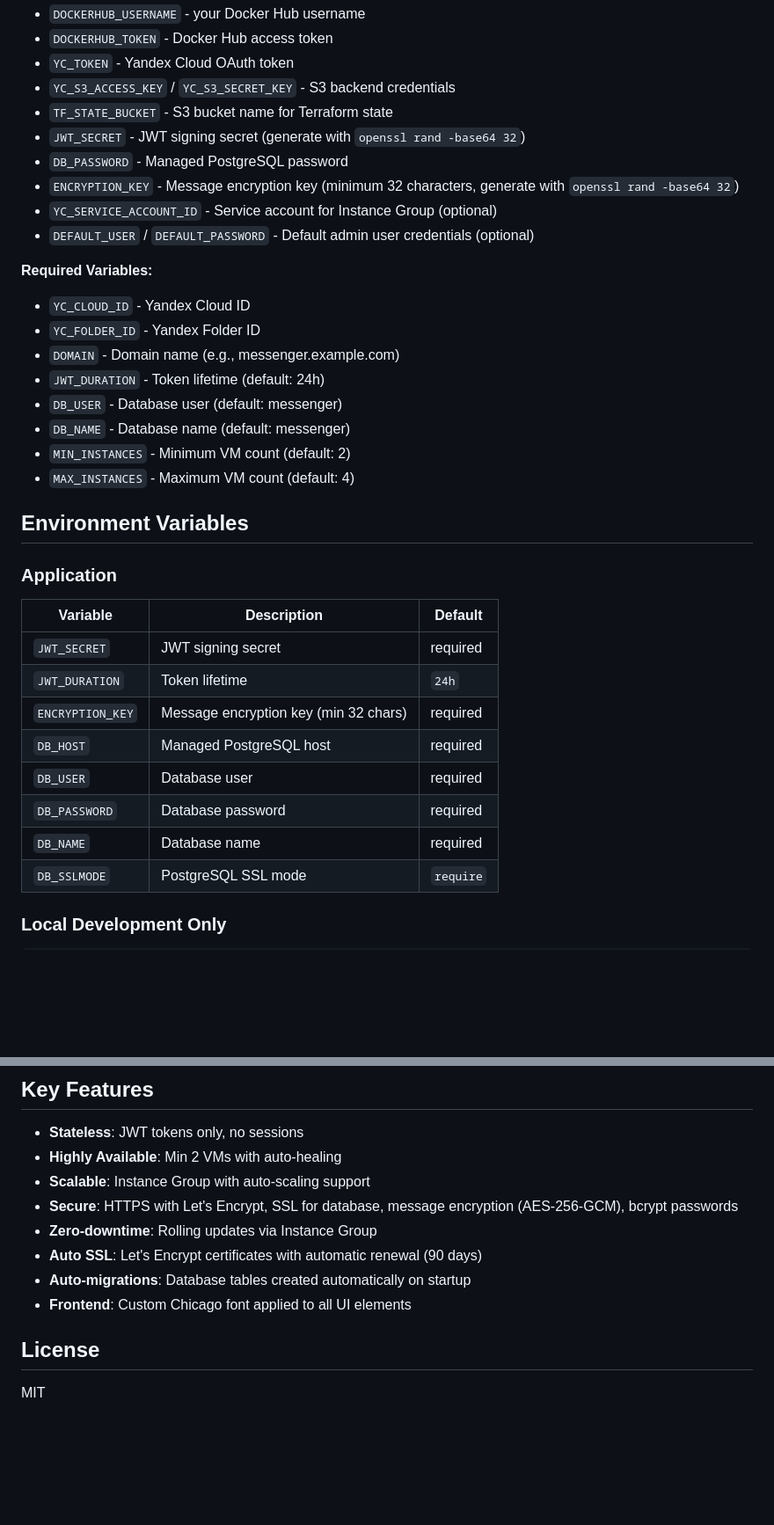
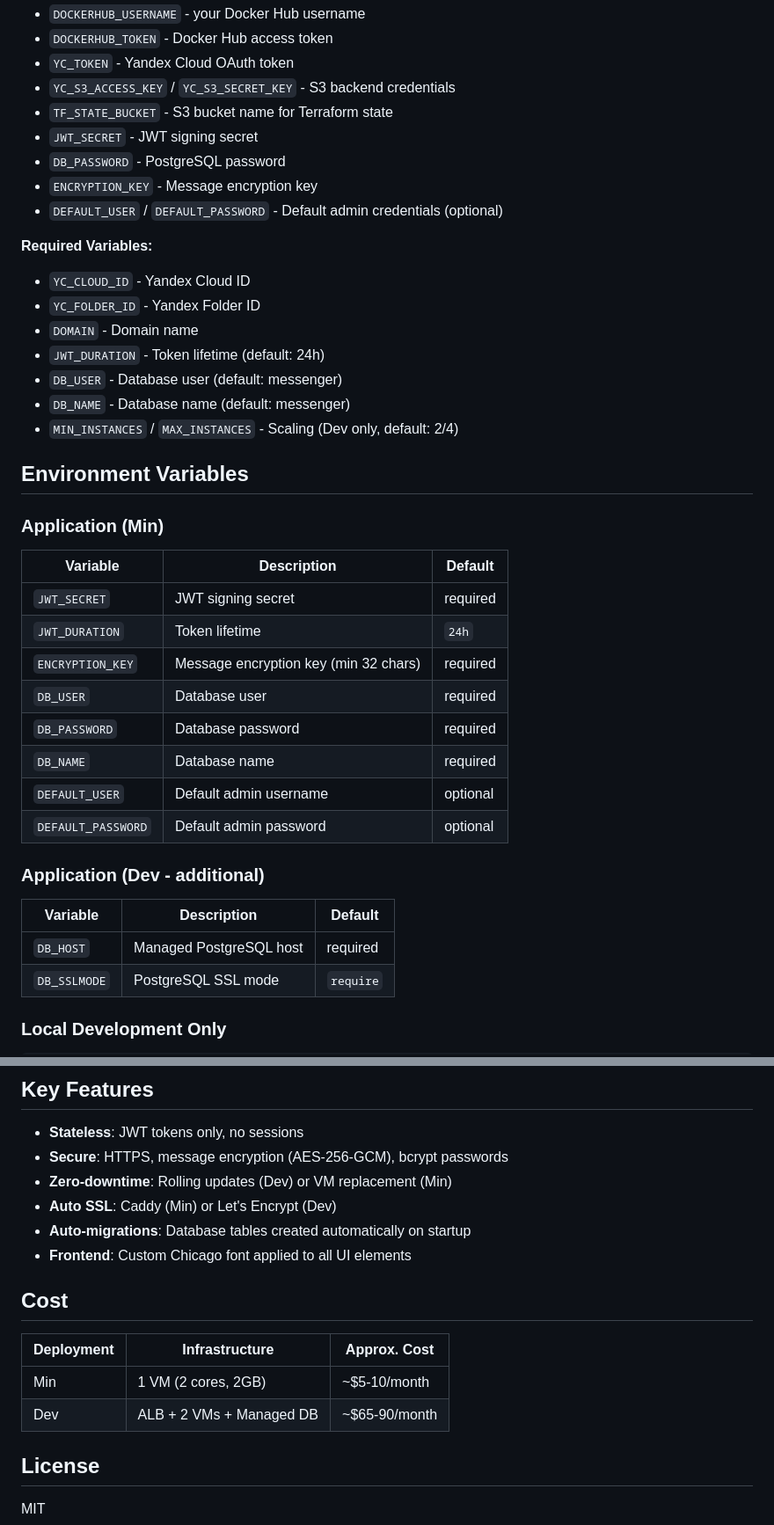
Before and after one commit to cellardoooor/blank, a Markdown page: README.md, 2 parts joined by grey strips. Shown at 88% size. GitHub-like rendering; blank space fills up the shorter version.

```diff
--- a/README.md
+++ b/README.md
@@ -161,35 +181,40 @@ Single workflow deployment (`.github/workflows/deploy.yml`):
 - `YC_TOKEN` - Yandex Cloud OAuth token
 - `YC_S3_ACCESS_KEY` / `YC_S3_SECRET_KEY` - S3 backend credentials
 - `TF_STATE_BUCKET` - S3 bucket name for Terraform state
-- `JWT_SECRET` - JWT signing secret (generate with `openssl rand -base64 32`)
-- `DB_PASSWORD` - Managed PostgreSQL password
-- `ENCRYPTION_KEY` - Message encryption key (minimum 32 characters, generate with `openssl rand -base64 32`)
-- `YC_SERVICE_ACCOUNT_ID` - Service account for Instance Group (optional)
-- `DEFAULT_USER` / `DEFAULT_PASSWORD` - Default admin user credentials (optional)
+- `JWT_SECRET` - JWT signing secret
+- `DB_PASSWORD` - PostgreSQL password
+- `ENCRYPTION_KEY` - Message encryption key
+- `DEFAULT_USER` / `DEFAULT_PASSWORD` - Default admin credentials (optional)
 
 **Required Variables:**
 - `YC_CLOUD_ID` - Yandex Cloud ID
 - `YC_FOLDER_ID` - Yandex Folder ID
-- `DOMAIN` - Domain name (e.g., messenger.example.com)
+- `DOMAIN` - Domain name
 - `JWT_DURATION` - Token lifetime (default: 24h)
 - `DB_USER` - Database user (default: messenger)
 - `DB_NAME` - Database name (default: messenger)
-- `MIN_INSTANCES` - Minimum VM count (default: 2)
-- `MAX_INSTANCES` - Maximum VM count (default: 4)
+- `MIN_INSTANCES` / `MAX_INSTANCES` - Scaling (Dev only, default: 2/4)
 
 ## Environment Variables
 
-### Application
+### Application (Min)
 
 | Variable | Description | Default |
 |----------|-------------|---------|
 | `JWT_SECRET` | JWT signing secret | required |
 | `JWT_DURATION` | Token lifetime | `24h` |
 | `ENCRYPTION_KEY` | Message encryption key (min 32 chars) | required |
-| `DB_HOST` | Managed PostgreSQL host | required |
 | `DB_USER` | Database user | required |
 | `DB_PASSWORD` | Database password | required |
 | `DB_NAME` | Database name | required |
+| `DEFAULT_USER` | Default admin username | optional |
+| `DEFAULT_PASSWORD` | Default admin password | optional |
+
+### Application (Dev - additional)
+
+| Variable | Description | Default |
+|----------|-------------|---------|
+| `DB_HOST` | Managed PostgreSQL host | required |
 | `DB_SSLMODE` | PostgreSQL SSL mode | `require` |
 
 ### Local Development Only
@@ -215,13 +240,18 @@ yc iam create-token
 ## Key Features
 
 - **Stateless**: JWT tokens only, no sessions
-- **Highly Available**: Min 2 VMs with auto-healing
-- **Scalable**: Instance Group with auto-scaling support
-- **Secure**: HTTPS with Let's Encrypt, SSL for database, message encryption (AES-256-GCM), bcrypt passwords
-- **Zero-downtime**: Rolling updates via Instance Group
-- **Auto SSL**: Let's Encrypt certificates with automatic renewal (90 days)
+- **Secure**: HTTPS, message encryption (AES-256-GCM), bcrypt passwords
+- **Zero-downtime**: Rolling updates (Dev) or VM replacement (Min)
+- **Auto SSL**: Caddy (Min) or Let's Encrypt (Dev)
 - **Auto-migrations**: Database tables created automatically on startup
 - **Frontend**: Custom Chicago font applied to all UI elements
+
+## Cost
+
+| Deployment | Infrastructure | Approx. Cost |
+|------------|---------------|--------------|
+| Min | 1 VM (2 cores, 2GB) | ~$5-10/month |
+| Dev | ALB + 2 VMs + Managed DB | ~$65-90/month |
 
 ## License
 
```
Also changed, not shown: other parts of README.md (+51 -31 lines), DEPLOY_MIN.md (added, +304 -0 lines), TECHNICAL_SPEC.md (+197 -74 lines).
